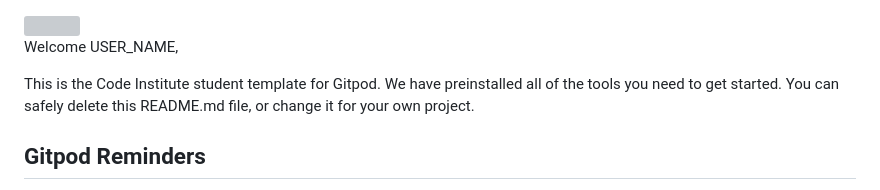
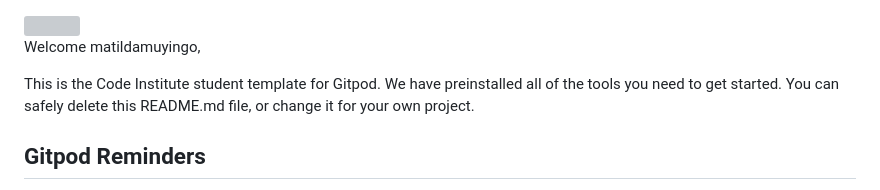
Before and after one commit to Code-Institute-Submissions/matildamuyingo-milestoneproject1, a Markdown page: README.md, the part around the change. GitHub-like rendering; grey boxes are pictures that could not be loaded.

```diff
--- a/README.md
+++ b/README.md
@@ -1,6 +1,6 @@
 <img src="https://codeinstitute.s3.amazonaws.com/fullstack/ci_logo_small.png" style="margin: 0;">
 
-Welcome USER_NAME,
+Welcome matildamuyingo,
 
 This is the Code Institute student template for Gitpod. We have preinstalled all of the tools you need to get started. You can safely delete this README.md file, or change it for your own project.
 
```
Also changed, not shown: assets/images/cs-hjalp.jpg (added), assets/images/marion-crossfit.jpg (added), assets/images/marion-gunga.jpg (added), assets/images/marion-gymnastik.jpg (added), assets/images/pt-marion-kopia.jpg (added), 5 other files.
